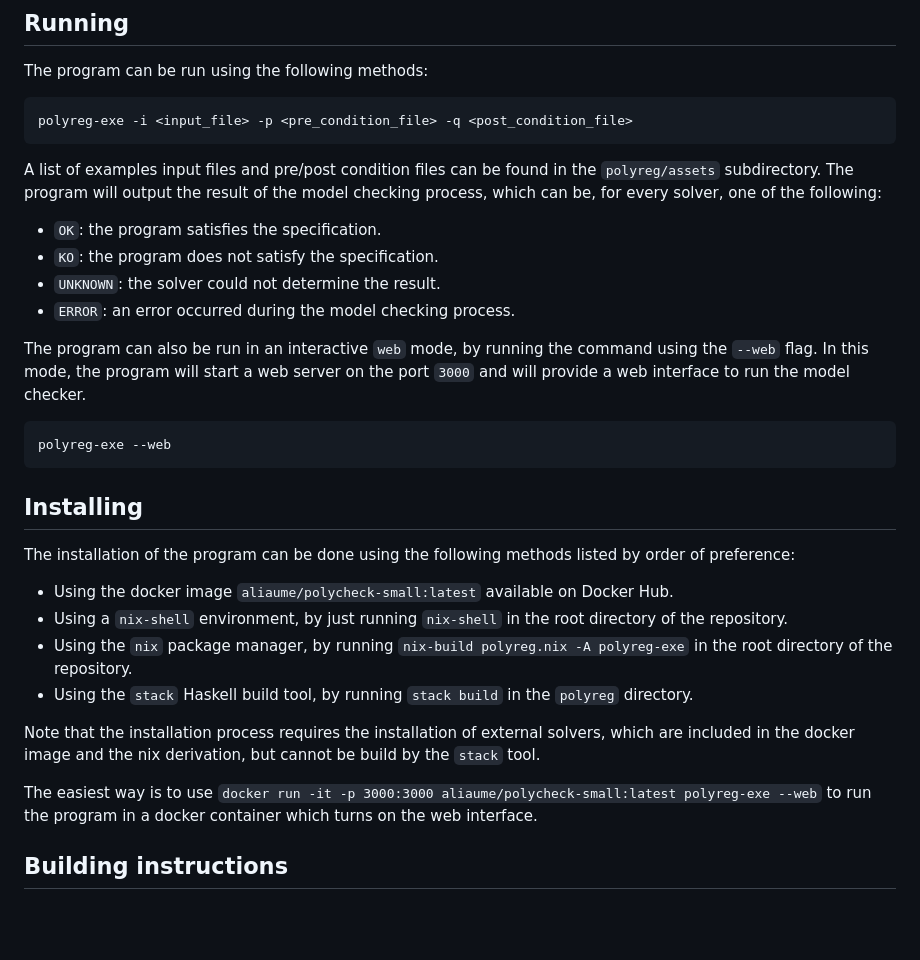
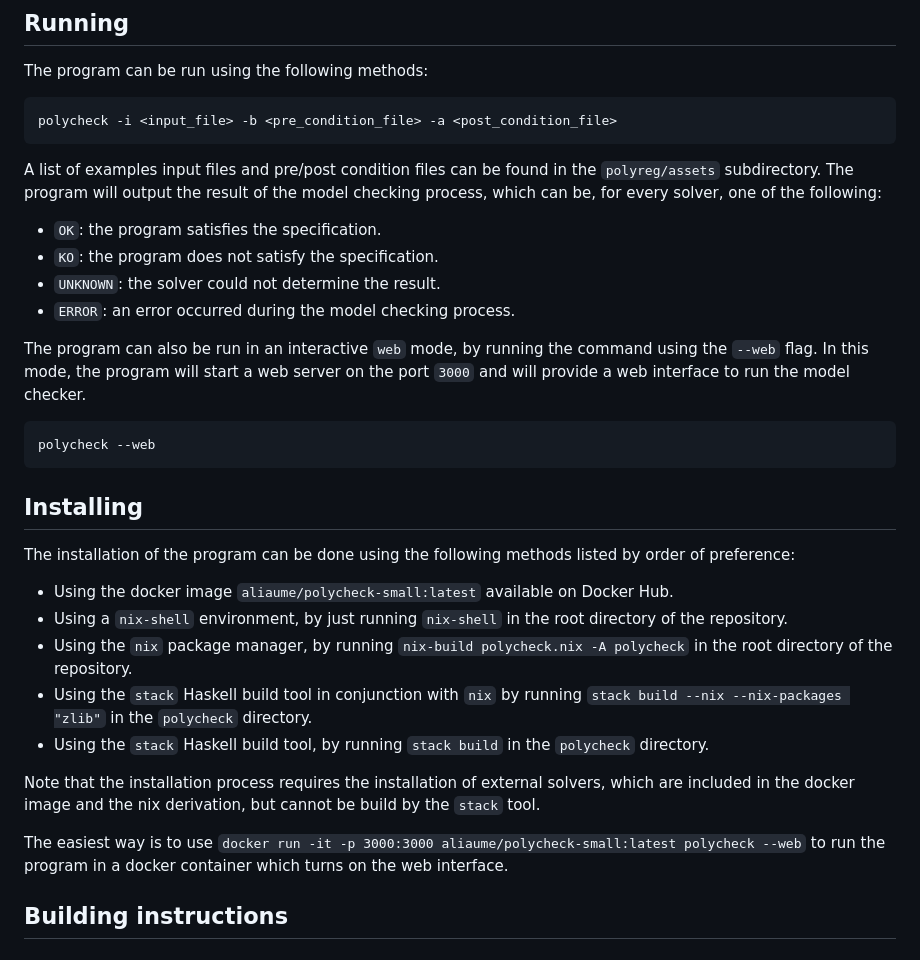
Before and after one commit to AliaumeL/polyregular-model-checking, a Markdown page: README.md, the part around the change. Drawn GitHub-style; blank space fills up the shorter version.

````diff
--- a/README.md
+++ b/README.md
@@ -17,7 +17,7 @@ directory.
 The program can be run using the following methods:
 
 ```bash
-polyreg-exe -i <input_file> -p <pre_condition_file> -q <post_condition_file>
+polycheck -i <input_file> -b <pre_condition_file> -a <post_condition_file>
 ```
 
 A list of examples input files and pre/post condition files can be found in the
@@ -34,7 +34,7 @@ using the `--web` flag. In this mode, the program will start a web server on
 the port `3000` and will provide a web interface to run the model checker.
 
 ```bash
-polyreg-exe --web
+polycheck --web
 ```
 
 ## Installing
@@ -46,17 +46,20 @@ listed by order of preference:
   Hub.
 - Using a `nix-shell` environment, by just running `nix-shell` in the root
   directory of the repository.
-- Using the `nix` package manager, by running `nix-build polyreg.nix -A
-  polyreg-exe` in the root directory of the repository.
+- Using the `nix` package manager, by running `nix-build polycheck.nix -A
+  polycheck` in the root directory of the repository.
+- Using the `stack` Haskell build tool in conjunction with `nix`
+   by running `stack build --nix --nix-packages "zlib"` in the
+  `polycheck` directory.
 - Using the `stack` Haskell build tool, by running `stack build` in the
-  `polyreg` directory.
+  `polycheck` directory.
 
 Note that the installation process requires the installation of external
 solvers, which are included in the docker image and the nix derivation, but
 cannot be build by the `stack` tool.
 
 The easiest way is to use `docker run -it -p 3000:3000
-aliaume/polycheck-small:latest polyreg-exe --web` to run the program in
+aliaume/polycheck-small:latest polycheck --web` to run the program in
 a docker container which turns on the web interface.
 
 ## Building instructions
````
